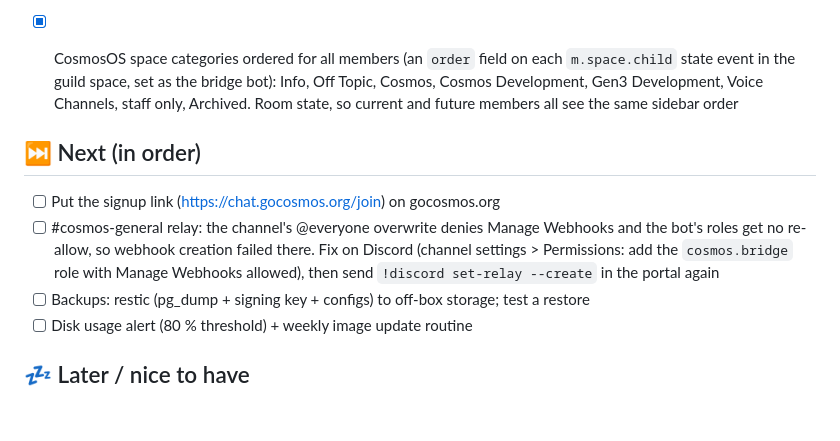
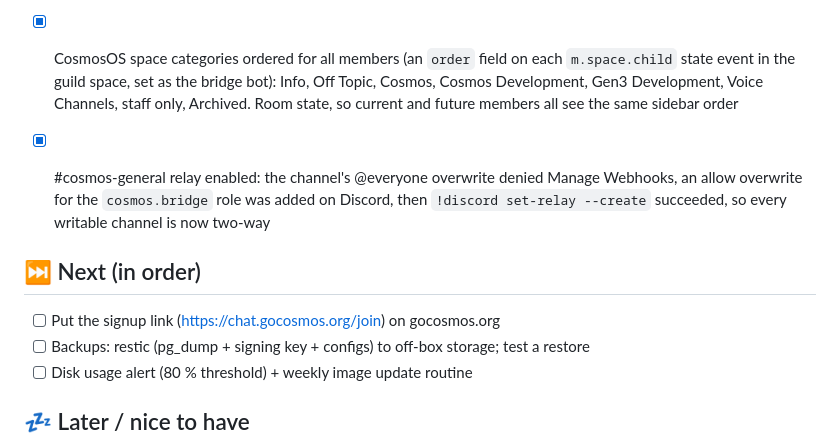
Before and after one commit to CosmosOS/cosmos-chat, a Markdown page: ROADMAP.md, the part around the change. Drawn GitHub-style; blank space fills up the shorter version.

Commit message:
🔀 Enable the cosmos-general relay after the Discord permission fix

```diff
--- a/ROADMAP.md
+++ b/ROADMAP.md
@@ -134,14 +134,14 @@ _Last updated: 2026-08-20_
   Voice Channels, staff only, Archived. Room state, so current and future
   members all see the same sidebar order
 
+- [x] #cosmos-general relay enabled: the channel's @everyone overwrite
+  denied Manage Webhooks, an allow overwrite for the `cosmos.bridge` role
+  was added on Discord, then `!discord set-relay --create` succeeded, so
+  every writable channel is now two-way
+
 ## ⏭️ Next (in order)
 
 - [ ] Put the signup link (https://chat.gocosmos.org/join) on gocosmos.org
-- [ ] #cosmos-general relay: the channel's @everyone overwrite denies
-  Manage Webhooks and the bot's roles get no re-allow, so webhook creation
-  failed there. Fix on Discord (channel settings > Permissions: add the
-  `cosmos.bridge` role with Manage Webhooks allowed), then send
-  `!discord set-relay --create` in the portal again
 - [ ] Backups: restic (pg_dump + signing key + configs) to off-box storage;
   test a restore
 - [ ] Disk usage alert (80 % threshold) + weekly image update routine
```
